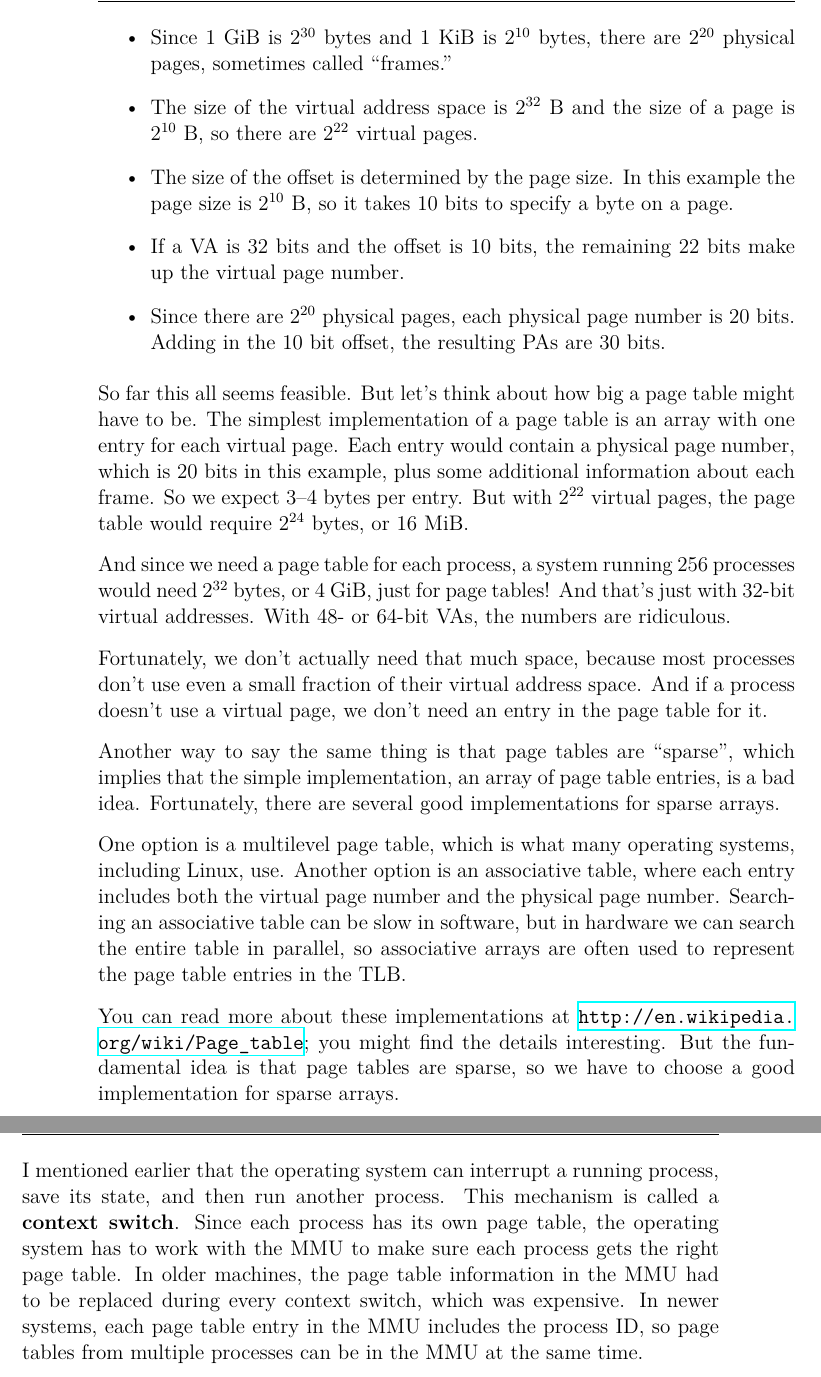
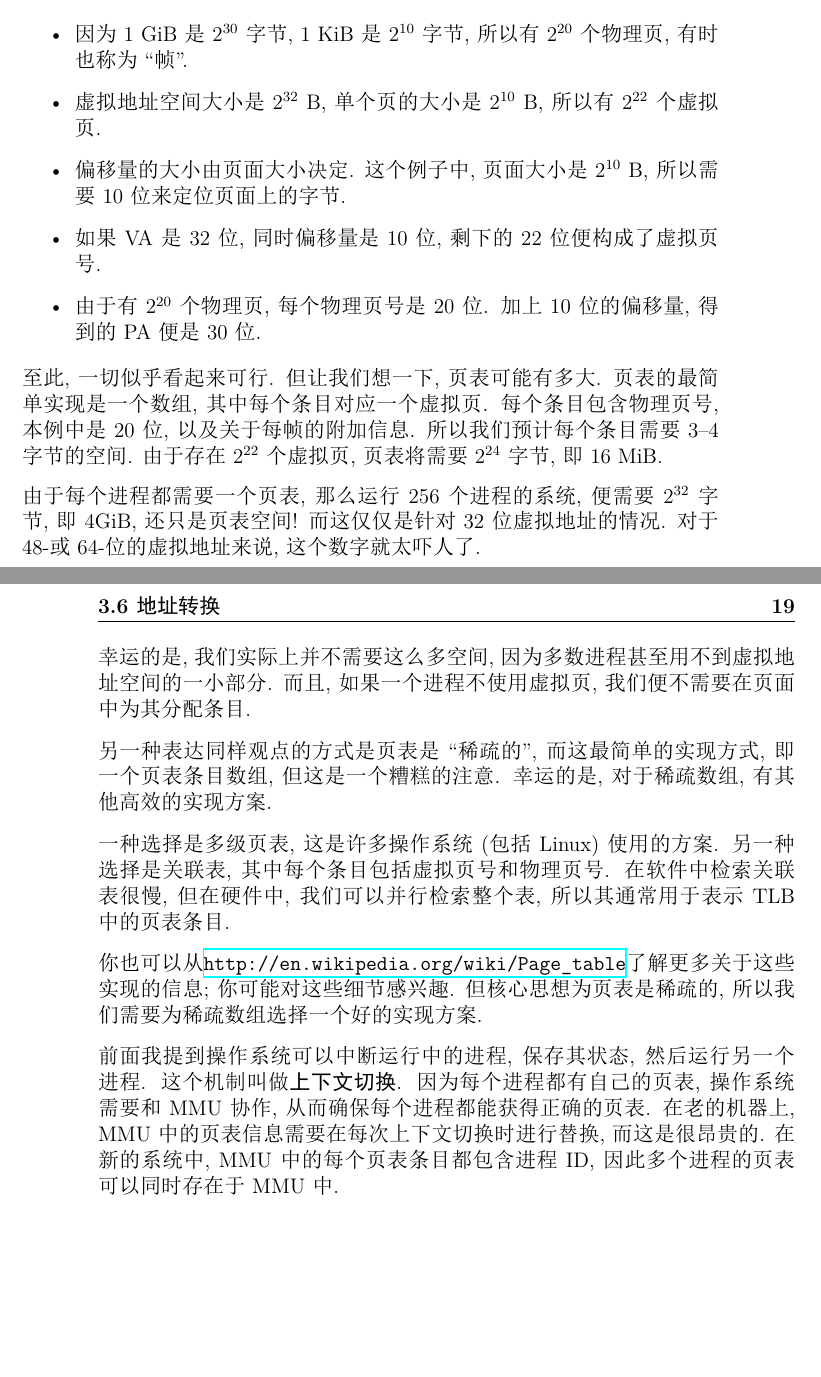
Before and after one commit to wenbindu/ThinkOS-CN, a LaTeX book (book/book_Hans.tex): two parts of pages 31 and 32 of 97 before the commit and two parts of pages 30 and 31 of 97 after it, joined at a grey line, cut so that both start at the same text, the shorter picture padded with empty space. The pictures show the PDF file book/book_Hans.pdf that the author committed with the source.

Commit message:
finish chapter: virtual memory

```diff
--- a/book/book_Hans.tex
+++ b/book/book_Hans.tex
@@ -1027 +1014,0 @@ static segment.
-  {\tt malloc}.
@@ -1126 +1105,0 @@ corresponds to 4 bits, so it is a 48-bit address.  That suggests
-that the usable part of the virtual address space is $2^{48}$ bytes.
@@ -1168,2 +1147,3 @@ variables, not in the stack.
+\section{地址转换}
 \label{address_translation}
 
@@ -1186 +1164,0 @@ Most processors provide a memory management unit (MMU) that sits between the CPU
-VA.
@@ -1191 +1164,0 @@ depends on the operating system and the hardware, but common sizes
-are 1--4 KiB.
@@ -1204,0 +1178 @@ To see how it all works, suppose that the VA is 32 bits and the physical memory
+页表包含虚拟页号到物理页号的映射.
@@ -1205,71 +1183,61 @@ To see how it all works, suppose that the VA is 32 bits and the physical memory
 
 \begin{itemize}
 
-\item Since 1 GiB is $2^{30}$ bytes and 1 KiB is $2^{10}$ bytes, there
-  are $2^{20}$ physical pages, sometimes called ``frames.''
-
-\item The size of the virtual address space is $2^{32}$ B and the size
-  of a page is $2^{10}$ B, so there are $2^{22}$ virtual pages.
-
-\item The size of the offset is determined by the page size.  In this
-  example the page size is $2^{10}$ B, so it takes 10 bits to specify
-  a byte on a page.
-
-\item If a VA is 32 bits and the offset is 10 bits, the remaining
-  22 bits make up the virtual page number.
-
-\item Since there are $2^{20}$ physical pages, each physical page
-  number is 20 bits.  Adding in the 10 bit offset, the resulting
-  PAs are 30 bits.
+\item 因为 1 GiB 是 $2^{30}$ 字节, 1 KiB 是 $2^{10}$ 字节,
+  所以有 $2^{20}$ 个物理页, 有时也称为 ``帧''.
+
+\item 虚拟地址空间大小是 $2^{32}$ B, 单个页的大小是 $2^{10}$ B,
+  所以有 $2^{22}$ 个虚拟页.
+
+\item 偏移量的大小由页面大小决定.  这个例子中, 页面大小是 $2^{10}$ B,
+  所以需要10位来定位页面上的字节.
+
+\item 如果 VA 是 32 位, 同时偏移量是 10 位, 剩下的22位便构成了虚拟页号.
+
+\item 由于有 $2^{20}$ 个物理页, 每个物理页号是20位.
+  加上10位的偏移量, 得到的 PA 便是 30 位.
 
 \end{itemize}
 
-So far this all seems feasible.  But let's think about how big a page
-table might have to be.  The simplest implementation of a page
-table is an array with one entry for each virtual page.
-Each entry would contain a physical page number, which is 20 bits
-in this example, plus some additional information about each
-frame.  So we expect 3--4 bytes per entry.  But with $2^{22}$ virtual pages,
-the page table would require $2^{24}$ bytes, or 16 MiB.
-
-And since we need a page table for each process, a system running
-256 processes would need $2^{32}$ bytes, or 4 GiB, just for page tables!
-And that's just with 32-bit virtual addresses.  With 48- or 64-bit
-VAs, the numbers are ridiculous.
-
-Fortunately, we don't actually need that much space, because
-most processes don't use even a small fraction of their
-virtual address space.  And if a process doesn't use a virtual
-page, we don't need an entry in the page table for it.
-
-Another way to say the same thing is that page tables are ``sparse'',
-which implies that the simple implementation, an array of page
-table entries, is a bad idea.  Fortunately, there are several
-good implementations for sparse arrays.
-
-One option is a multilevel page table, which is what many operating
-systems, including Linux, use.  Another option is an associative table, where each entry includes both the virtual page number and the physical page number.  Searching an associative table can be slow in software, but in hardware we
-can search the entire table in parallel, so associative arrays are
-often used to represent the page table entries in the TLB.
-
-You can read more about these implementations at
-\url{http://en.wikipedia.org/wiki/Page_table}; you might find the
-details interesting.  But the fundamental idea is that page tables are
-sparse, so we have to choose a good implementation for sparse arrays.
-
-I mentioned earlier that the operating system can interrupt a running
-process, save its state, and then run another process.  This mechanism
-is called a {\bf context switch}.  Since each process has its own
-page table, the operating system has to work with the MMU to make
-sure each process gets the right page table.  In older machines,
-the page table information in the MMU had to be replaced during every
-context switch, which was expensive.  In newer systems, each page
-table entry in the MMU includes the process ID, so page tables from
-multiple processes can be in the MMU at the same time.
-
-
-
-\chapter{Files and file systems}
+至此, 一切似乎看起来可行. 但让我们想一下, 页表可能有多大.
+页表的最简单实现是一个数组, 其中每个条目对应一个虚拟页.
+每个条目包含物理页号, 本例中是20位, 以及关于每帧的附加信息.
+所以我们预计每个条目需要3--4字节的空间.
+由于存在$2^{22}$个虚拟页,
+页表将需要$2^{24}$字节, 即 16 MiB.
+
+由于每个进程都需要一个页表,
+那么运行256个进程的系统, 便需要$2^{32}$字节, 即 4GiB, 还只是页表空间!
+而这仅仅是针对32位虚拟地址的情况.
+对于48-或64-位的虚拟地址来说, 这个数字就太吓人了.
+
+幸运的是, 我们实际上并不需要这么多空间,
+因为多数进程甚至用不到虚拟地址空间的一小部分.
+而且, 如果一个进程不使用虚拟页, 我们便不需要在页面中为其分配条目.
+
+另一种表达同样观点的方式是页表是``稀疏的'',
+而这最简单的实现方式, 即一个页表条目数组, 但这是一个糟糕的注意.
+幸运的是, 对于稀疏数组, 有其他高效的实现方案.
+
+一种选择是多级页表, 这是许多操作系统(包括Linux)使用的方案.
+另一种选择是关联表, 其中每个条目包括虚拟页号和物理页号.
+在软件中检索关联表很慢, 但在硬件中, 我们可以并行检索整个表,
+所以其通常用于表示TLB中的页表条目.
+
+你也可以从\url{http://en.wikipedia.org/wiki/Page_table}了解更多关于这些实现的信息;
+你可能对这些细节感兴趣.
+但核心思想为页表是稀疏的, 所以我们需要为稀疏数组选择一个好的实现方案.
+
+前面我提到操作系统可以中断运行中的进程, 保存其状态, 然后运行另一个进程.
+这个机制叫做{\bf 上下文切换}. 因为每个进程都有自己的页表, 操作系统需要和MMU协作,
+从而确保每个进程都能获得正确的页表.
+在老的机器上, MMU中的页表信息需要在每次上下文切换时进行替换,
+而这是很昂贵的.
+在新的系统中, MMU 中的每个页表条目都包含进程ID, 因此多个进程的页表可以同时存在于MMU中.
+
+
+
+\chapter{文件和文件系统}
 
 When a process completes (or crashes), any data stored in main
 memory is lost.  But data stored on a hard disk drive (HDD) or
```
Also changed, not shown: book/book_Hans.pdf, book_SimplifiedChinese.pdf, book/book_Hans.tex (220 more changed lines).
